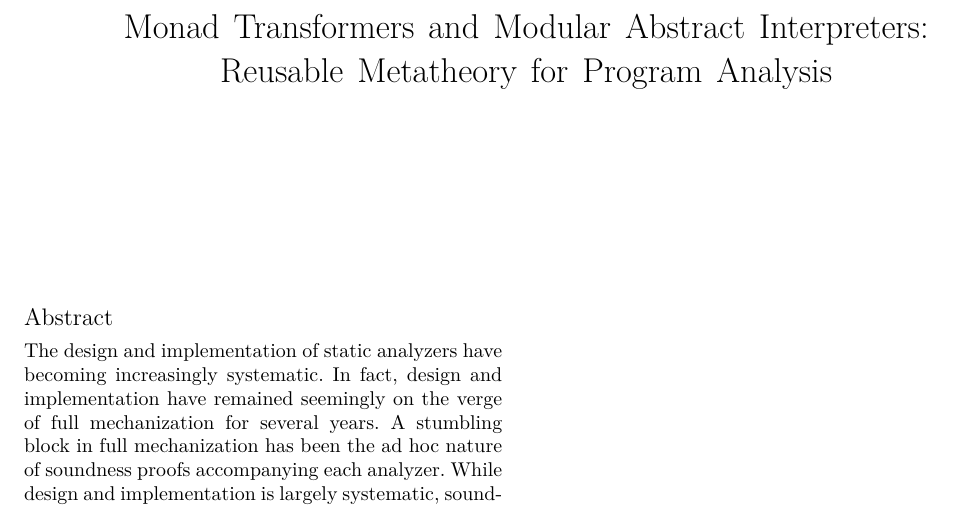
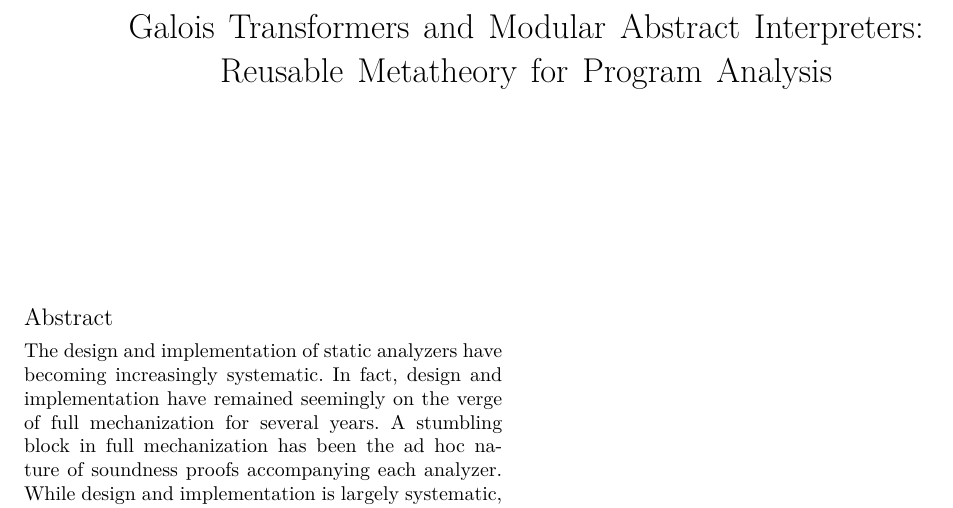
Before and after one commit to davdar/maam, a LaTeX paper (writeup/pldi15.tex): part of page 1 of 2, cut so that both start at the same text. Compiled offline with XeLaTeX; a missing font is replaced by an installed copy or a similar font.

Commit message:
Reworking abstract.

```diff
--- a/writeup/pldi15.tex
+++ b/writeup/pldi15.tex
@@ -67,7 +67,7 @@
 \setlength{\belowdisplayshortskip}{0em}
 
 %\title{The Marriage of Monad Transformers and Abstract Interpreters: Modular Metatheory for Program Analysis}
-\title{Monad Transformers and Modular Abstract Interpreters:\\ Reusable Metatheory for Program Analysis}
+\title{Galois Transformers and Modular Abstract Interpreters:\\ Reusable Metatheory for Program Analysis}
 \authorinfo{David Darais}{Harvard University, USA}{darais@seas.harvard.edu}
 \authorinfo{Matthew Might}{University of Utah, USA}{might@cs.utah.edu}
 \authorinfo{David Van Horn}{University of Maryland, USA}{dvanhorn@cs.umd.edu}
@@ -76,7 +76,11 @@
 % Abstract {-{
 \begin{abstract}
 
-The design and implementation of static analyzers have becoming increasingly systematic.
-In fact, design and implementation have remained seemingly on the verge of full mechanization for several years.
-A stumbling block in full mechanization has been the ad hoc nature of soundness proofs accompanying each analyzer.
-While design and implementation is largely systematic,
+The design and implementation of static analyzers have becoming
+increasingly systematic.  In fact, design and implementation have
+remained seemingly on the verge of full mechanization for several
+years.  A stumbling block in full mechanization has been the ad hoc
+nature of soundness proofs accompanying each analyzer.  While design
+and implementation is largely systematic, soundness proofs can change
+significantly with (apparently) minor changes to the semantics and
+analyzers themselves.
@@ -86 +87,2 @@ We finally reconcile the systematic construction of static analyzers with their
 
+\par We solve the problem of systematically constructing static
```
Also changed, not shown: writeup/pldi15.tex (18 more changed lines).
